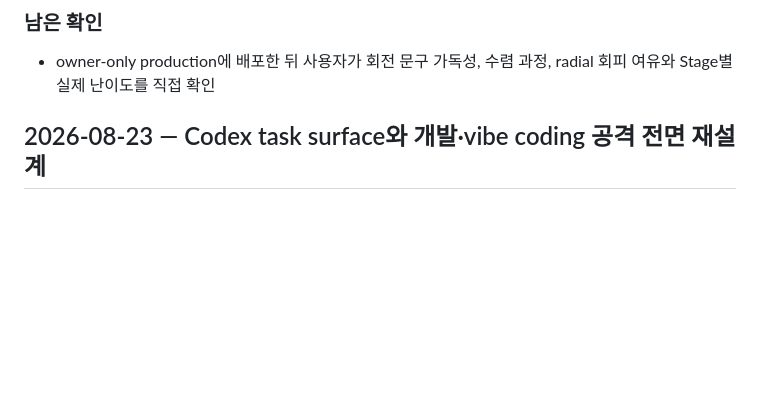
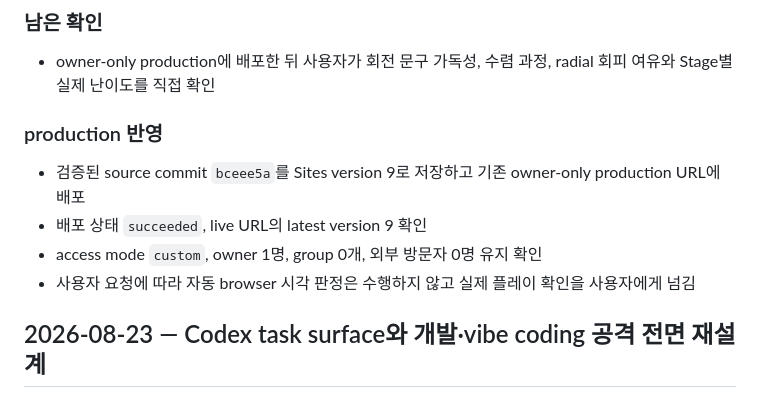
Before and after one commit to JIwongeun/codex-game, a Markdown page: docs/WORKLOG.md, the part around the change. GitHub-like rendering; blank space fills up the shorter version.

Commit message:
docs: record semantic attack deployment

```diff
--- a/docs/WORKLOG.md
+++ b/docs/WORKLOG.md
@@ -30,6 +30,13 @@
 ### 남은 확인
 
 - owner-only production에 배포한 뒤 사용자가 회전 문구 가독성, 수렴 과정, radial 회피 여유와 Stage별 실제 난이도를 직접 확인
+
+### production 반영
+
+- 검증된 source commit `bceee5a`를 Sites version 9로 저장하고 기존 owner-only production URL에 배포
+- 배포 상태 `succeeded`, live URL의 latest version 9 확인
+- access mode `custom`, owner 1명, group 0개, 외부 방문자 0명 유지 확인
+- 사용자 요청에 따라 자동 browser 시각 판정은 수행하지 않고 실제 플레이 확인을 사용자에게 넘김
 
 ## 2026-08-23 — Codex task surface와 개발·vibe coding 공격 전면 재설계
 
```
